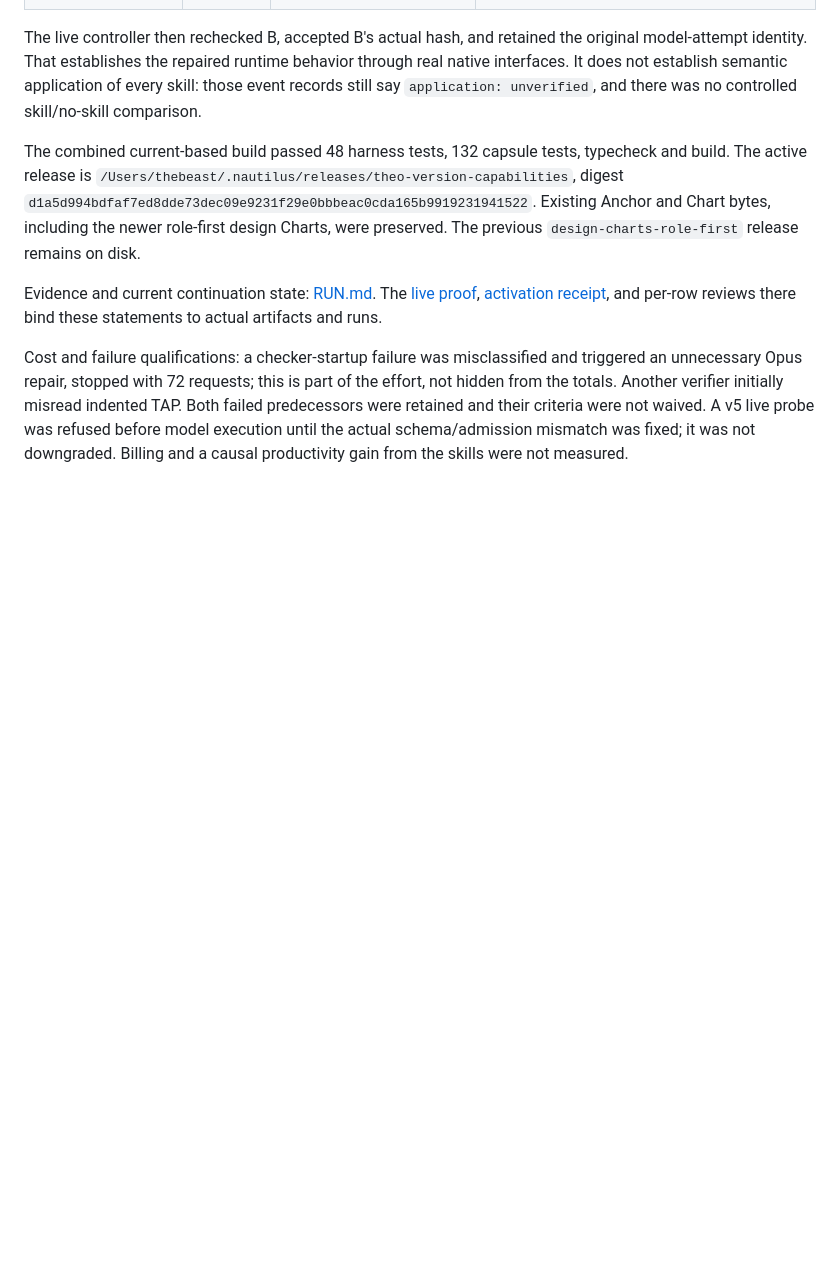
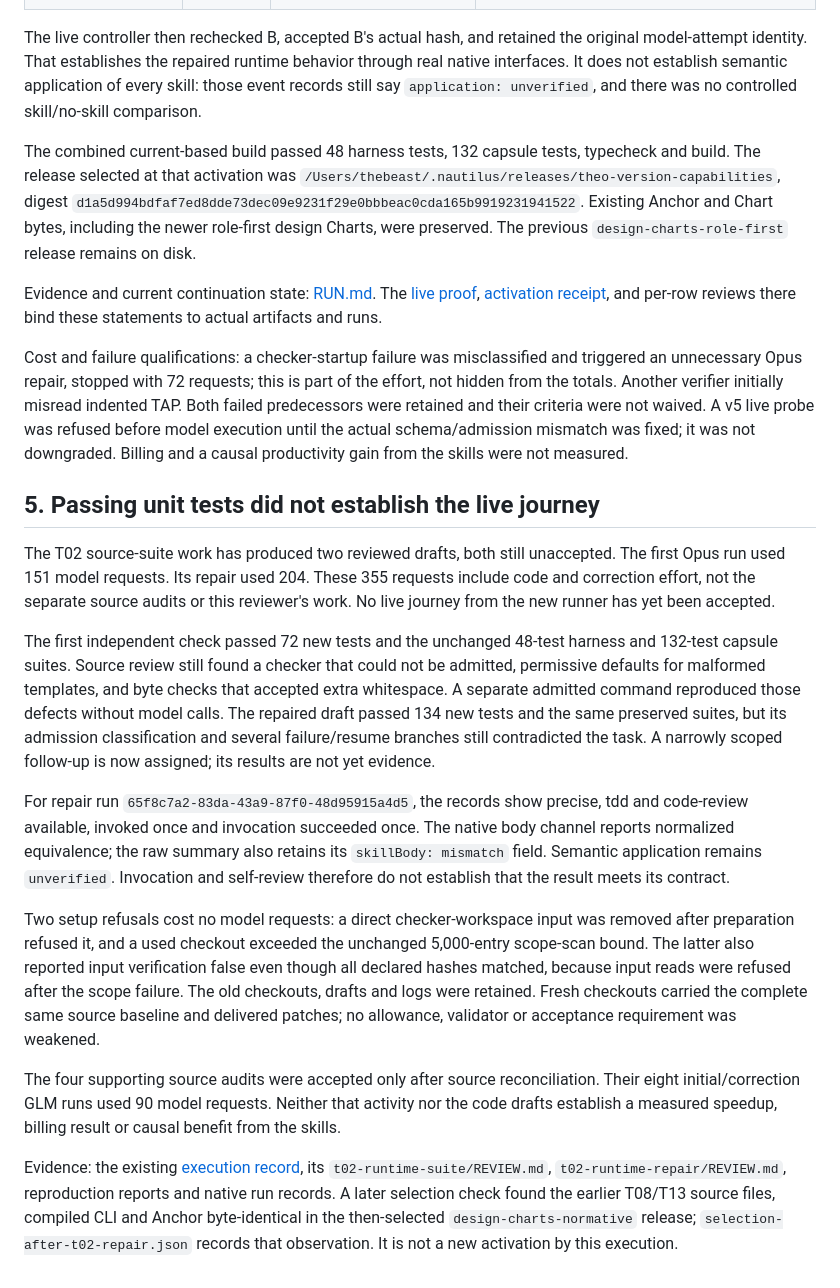
Before and after one commit to desland01/agent-engineering-handbook, a Markdown page: control/skill-evals.md, the part around the change. Rendered like a GitHub page; blank space fills up the shorter version.

```diff
--- a/control/skill-evals.md
+++ b/control/skill-evals.md
@@ -101,8 +101,22 @@ Two narrow runtime corrections are now active. They are rows within T08 and T13,
 
 The live controller then rechecked B, accepted B's actual hash, and retained the original model-attempt identity. That establishes the repaired runtime behavior through real native interfaces. It does not establish semantic application of every skill: those event records still say `application: unverified`, and there was no controlled skill/no-skill comparison.
 
-The combined current-based build passed 48 harness tests, 132 capsule tests, typecheck and build. The active release is `/Users/thebeast/.nautilus/releases/theo-version-capabilities`, digest `d1a5d994bdfaf7ed8dde73dec09e9231f29e0bbbeac0cda165b9919231941522`. Existing Anchor and Chart bytes, including the newer role-first design Charts, were preserved. The previous `design-charts-role-first` release remains on disk.
+The combined current-based build passed 48 harness tests, 132 capsule tests, typecheck and build. The release selected at that activation was `/Users/thebeast/.nautilus/releases/theo-version-capabilities`, digest `d1a5d994bdfaf7ed8dde73dec09e9231f29e0bbbeac0cda165b9919231941522`. Existing Anchor and Chart bytes, including the newer role-first design Charts, were preserved. The previous `design-charts-role-first` release remains on disk.
 
 Evidence and current continuation state: [RUN.md](file:///Users/thebeast/.nautilus/releases/gsp-app-completion-kernel-fixes/var/workspaces/theo-ideas/astra-control/RUN.md). The [live proof](file:///Users/thebeast/.nautilus/releases/gsp-app-completion-kernel-fixes/var/workspaces/theo-ideas/astra-control/live-resume-fixed/final-proof.json), [activation receipt](file:///Users/thebeast/.nautilus/releases/gsp-app-completion-kernel-fixes/var/workspaces/theo-ideas/astra-control/activation-receipt.json), and per-row reviews there bind these statements to actual artifacts and runs.
 
 Cost and failure qualifications: a checker-startup failure was misclassified and triggered an unnecessary Opus repair, stopped with 72 requests; this is part of the effort, not hidden from the totals. Another verifier initially misread indented TAP. Both failed predecessors were retained and their criteria were not waived. A v5 live probe was refused before model execution until the actual schema/admission mismatch was fixed; it was not downgraded. Billing and a causal productivity gain from the skills were not measured.
+
+## 5. Passing unit tests did not establish the live journey
+
+The T02 source-suite work has produced two reviewed drafts, both still unaccepted. The first Opus run used 151 model requests. Its repair used 204. These 355 requests include code and correction effort, not the separate source audits or this reviewer's work. No live journey from the new runner has yet been accepted.
+
+The first independent check passed 72 new tests and the unchanged 48-test harness and 132-test capsule suites. Source review still found a checker that could not be admitted, permissive defaults for malformed templates, and byte checks that accepted extra whitespace. A separate admitted command reproduced those defects without model calls. The repaired draft passed 134 new tests and the same preserved suites, but its admission classification and several failure/resume branches still contradicted the task. A narrowly scoped follow-up is now assigned; its results are not yet evidence.
+
+For repair run `65f8c7a2-83da-43a9-87f0-48d95915a4d5`, the records show precise, tdd and code-review available, invoked once and invocation succeeded once. The native body channel reports normalized equivalence; the raw summary also retains its `skillBody: mismatch` field. Semantic application remains `unverified`. Invocation and self-review therefore do not establish that the result meets its contract.
+
+Two setup refusals cost no model requests: a direct checker-workspace input was removed after preparation refused it, and a used checkout exceeded the unchanged 5,000-entry scope-scan bound. The latter also reported input verification false even though all declared hashes matched, because input reads were refused after the scope failure. The old checkouts, drafts and logs were retained. Fresh checkouts carried the complete same source baseline and delivered patches; no allowance, validator or acceptance requirement was weakened.
+
+The four supporting source audits were accepted only after source reconciliation. Their eight initial/correction GLM runs used 90 model requests. Neither that activity nor the code drafts establish a measured speedup, billing result or causal benefit from the skills.
+
+Evidence: the existing [execution record](file:///Users/thebeast/.nautilus/releases/gsp-app-completion-kernel-fixes/var/workspaces/theo-ideas/astra-control/RUN.md), its `t02-runtime-suite/REVIEW.md`, `t02-runtime-repair/REVIEW.md`, reproduction reports and native run records. A later selection check found the earlier T08/T13 source files, compiled CLI and Anchor byte-identical in the then-selected `design-charts-normative` release; `selection-after-t02-repair.json` records that observation. It is not a new activation by this execution.
```
Also changed, not shown: control/reviews/design-charts-uiskills.md (added, +87 -0 lines).
